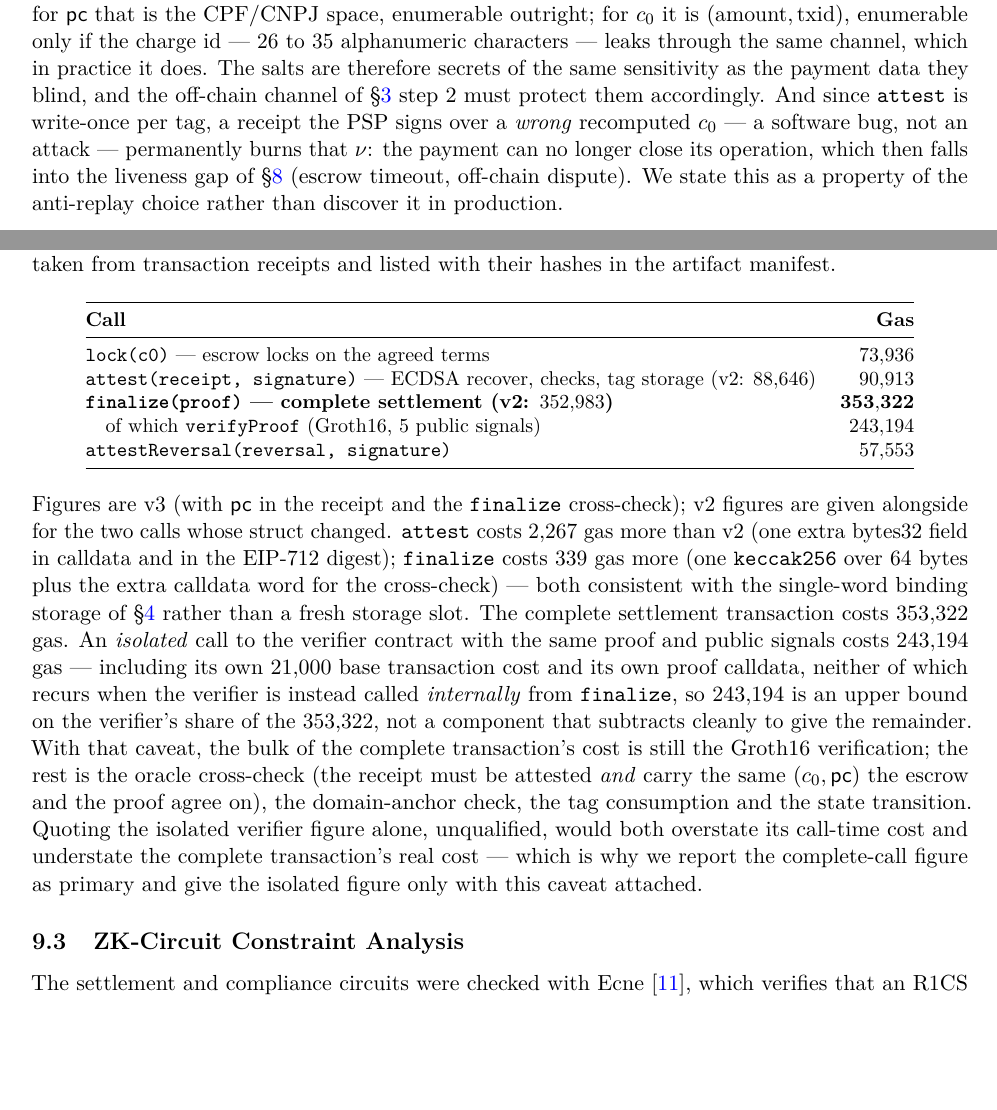
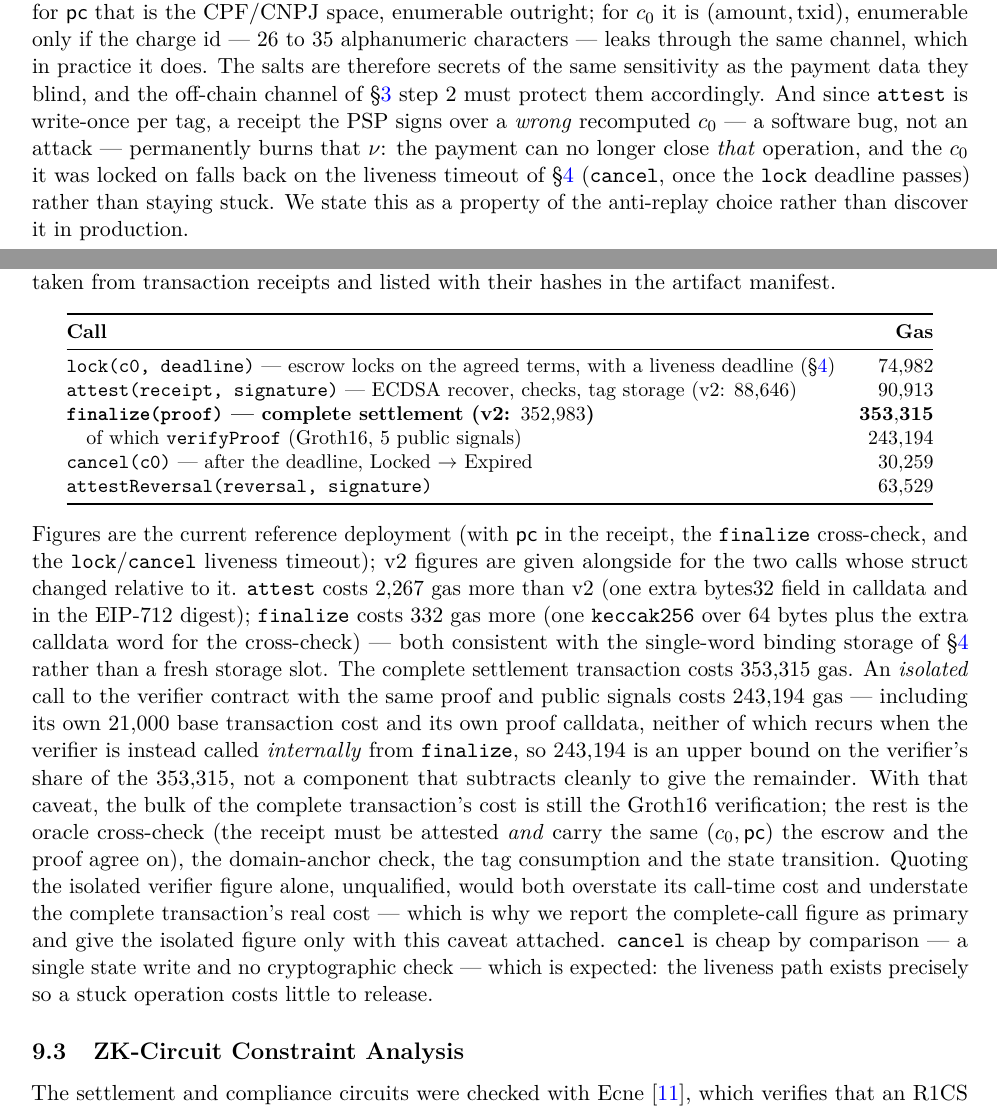
Before and after one commit to harpo-zk/proof-of-instant-settlement, a LaTeX paper (docs/eprint/instant-settlement.tex): two parts of pages 9 and 23 of 29, joined at a grey line, cut so that both start at the same text, the shorter picture padded with empty space. Compiled offline with pdfLaTeX.

Commit message:
pre-submission pass: fix author block, page break, PDF metadata, stale gas table
Mirrors the same commit in the reference monorepo: balanced two-column
author block with full names, dropped the "Working draft" date label,
fixed a page-breaking diagram, added PDF metadata, and corrected a gas
table that still showed pre-liveness-timeout numbers (missing the cancel()
call, stale lock()/attestReversal figures) -- caught by a full page-by-page
visual render, not just a clean-compile check.

```diff
--- a/docs/eprint/instant-settlement.tex
+++ b/docs/eprint/instant-settlement.tex
@@ -12,7 +12,12 @@
 \usepackage{xcolor}
 \usepackage[margin=1in]{geometry}
 \usepackage{microtype}
-\usepackage[colorlinks=true,linkcolor=blue,citecolor=blue,urlcolor=blue,breaklinks=true]{hyperref}
+\usepackage[colorlinks=true,linkcolor=blue,citecolor=blue,urlcolor=blue,breaklinks=true,
+  pdftitle={Proof-of-Instant-Settlement: Cryptographically Binding PSP-Attested Instant Payments to Confidential On-Chain State},
+  pdfauthor={Juliano Pereira Sales, Marco Tulio Rocha Nascimento},
+  pdfsubject={Zero-knowledge proofs, confidential settlement, instant payments},
+  pdfkeywords={Groth16, zk-SNARK, Pix, instant payments, confidential transactions, PSP attestation}
+]{hyperref}
 \usepackage{tikz}
 \usetikzlibrary{arrows.meta,positioning,fit,backgrounds}
 
@@ -610,10 +627,11 @@ salts are therefore secrets of the same sensitivity as the payment data they
 blind, and the off-chain channel of \S\ref{sec:construction} step~2 must protect
 them accordingly. And since \code{attest} is write-once per tag, a receipt the PSP
 signs over a \emph{wrong} recomputed $c_0$ --- a software bug, not an attack ---
-permanently burns that $\nu$: the payment can no longer close its operation, which
-then falls into the liveness gap of \S\ref{sec:security} (escrow timeout,
-off-chain dispute). We state this as a property of the anti-replay choice rather
-than discover it in production.
+permanently burns that $\nu$: the payment can no longer close \emph{that}
+operation, and the $c_0$ it was locked on falls back on the liveness timeout
+of \S\ref{sec:oracle} (\code{cancel}, once the \code{lock} deadline passes)
+rather than staying stuck. We state this as a property of the anti-replay
+choice rather than discover it in production.
 
 \subsection{What \texttt{settled} means, and reversal}
 \label{sec:reversal}
@@ -1523,36 +1541,41 @@ the artifact manifest.
 \toprule
 \textbf{Call} & \textbf{Gas} \\
 \midrule
-\code{lock(c0)} --- escrow locks on the agreed terms & $73{,}936$ \\
+\code{lock(c0, deadline)} --- escrow locks on the agreed terms, with a liveness deadline (\S\ref{sec:oracle}) & $74{,}982$ \\
 \code{attest(receipt, signature)} --- ECDSA recover, checks, tag storage (v2: $88{,}646$) & $90{,}913$ \\
-\textbf{\code{finalize(proof)} --- complete settlement (v2: $352{,}983$)} & $\mathbf{353{,}322}$ \\
+\textbf{\code{finalize(proof)} --- complete settlement (v2: $352{,}983$)} & $\mathbf{353{,}315}$ \\
 \quad of which \code{verifyProof} (Groth16, 5 public signals) & $243{,}194$ \\
-\code{attestReversal(reversal, signature)} & $57{,}553$ \\
+\code{cancel(c0)} --- after the deadline, Locked $\to$ Expired & $30{,}259$ \\
+\code{attestReversal(reversal, signature)} & $63{,}529$ \\
 \bottomrule
 \end{tabular}
 \end{center}
 
-\noindent Figures are v3 (with $\mathsf{pc}$ in the receipt and the
-\code{finalize} cross-check); v2 figures are given alongside for the two calls
-whose struct changed. \code{attest} costs $2{,}267$ gas more than v2 (one extra
-bytes32 field in calldata and in the EIP-712 digest); \code{finalize} costs
-$339$ gas more (one \code{keccak256} over 64 bytes plus the extra calldata word
-for the cross-check) --- both consistent with the single-word binding storage of
-\S\ref{sec:oracle} rather than a fresh storage slot. The complete settlement
-transaction costs $353{,}322$ gas. An \emph{isolated} call to the verifier
-contract with the same proof and public signals costs $243{,}194$ gas ---
-including its own $21{,}000$ base transaction cost and its own proof calldata,
-neither of which recurs when the verifier is instead called \emph{internally}
-from \code{finalize}, so $243{,}194$ is an upper bound on the verifier's share of
-the $353{,}322$, not a component that subtracts cleanly to give the remainder.
-With that caveat, the bulk of the complete transaction's cost is still the
-Groth16 verification; the rest is the oracle cross-check (the receipt must be
-attested \emph{and} carry the same $(c_0,\mathsf{pc})$ the escrow and the proof
-agree on), the domain-anchor check, the tag consumption and the state
-transition. Quoting the isolated verifier figure alone, unqualified, would both
-overstate its call-time cost and understate the complete transaction's real
-cost --- which is why we report the complete-call figure as primary and give the
-isolated figure only with this caveat attached.
+\noindent Figures are the current reference deployment (with $\mathsf{pc}$ in
+the receipt, the \code{finalize} cross-check, and the \code{lock}/\code{cancel}
+liveness timeout); v2 figures are given alongside for the two calls whose
+struct changed relative to it. \code{attest} costs $2{,}267$ gas more than v2
+(one extra bytes32 field in calldata and in the EIP-712 digest);
+\code{finalize} costs $332$ gas more (one \code{keccak256} over 64 bytes plus
+the extra calldata word for the cross-check) --- both consistent with the
+single-word binding storage of \S\ref{sec:oracle} rather than a fresh storage
+slot. The complete settlement transaction costs $353{,}315$ gas. An
+\emph{isolated} call to the verifier contract with the same proof and public
+signals costs $243{,}194$ gas --- including its own $21{,}000$ base
+transaction cost and its own proof calldata, neither of which recurs when the
+verifier is instead called \emph{internally} from \code{finalize}, so
+$243{,}194$ is an upper bound on the verifier's share of the $353{,}315$, not a
+component that subtracts cleanly to give the remainder. With that caveat, the
+bulk of the complete transaction's cost is still the Groth16 verification; the
+rest is the oracle cross-check (the receipt must be attested \emph{and} carry
+the same $(c_0,\mathsf{pc})$ the escrow and the proof agree on), the
+domain-anchor check, the tag consumption and the state transition. Quoting the
+isolated verifier figure alone, unqualified, would both overstate its
+call-time cost and understate the complete transaction's real cost --- which
+is why we report the complete-call figure as primary and give the isolated
+figure only with this caveat attached. \code{cancel} is cheap by comparison
+--- a single state write and no cryptographic check --- which is expected: the
+liveness path exists precisely so a stuck operation costs little to release.
 
 \subsection{ZK-Circuit Constraint Analysis}
 \label{sec:formalver}
```
Also changed, not shown: docs/eprint/instant-settlement.pdf, docs/eprint/instant-settlement.tex (22 more changed lines).
